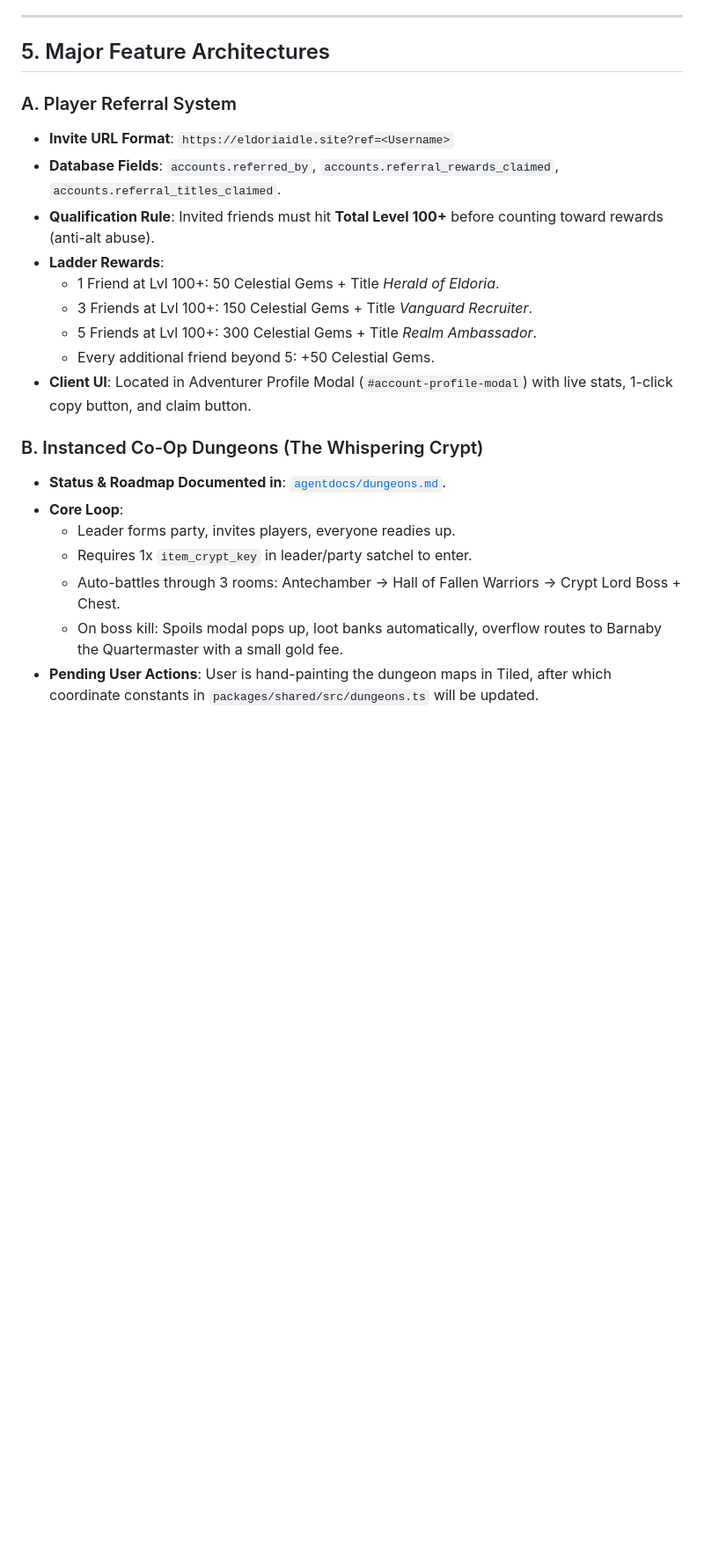
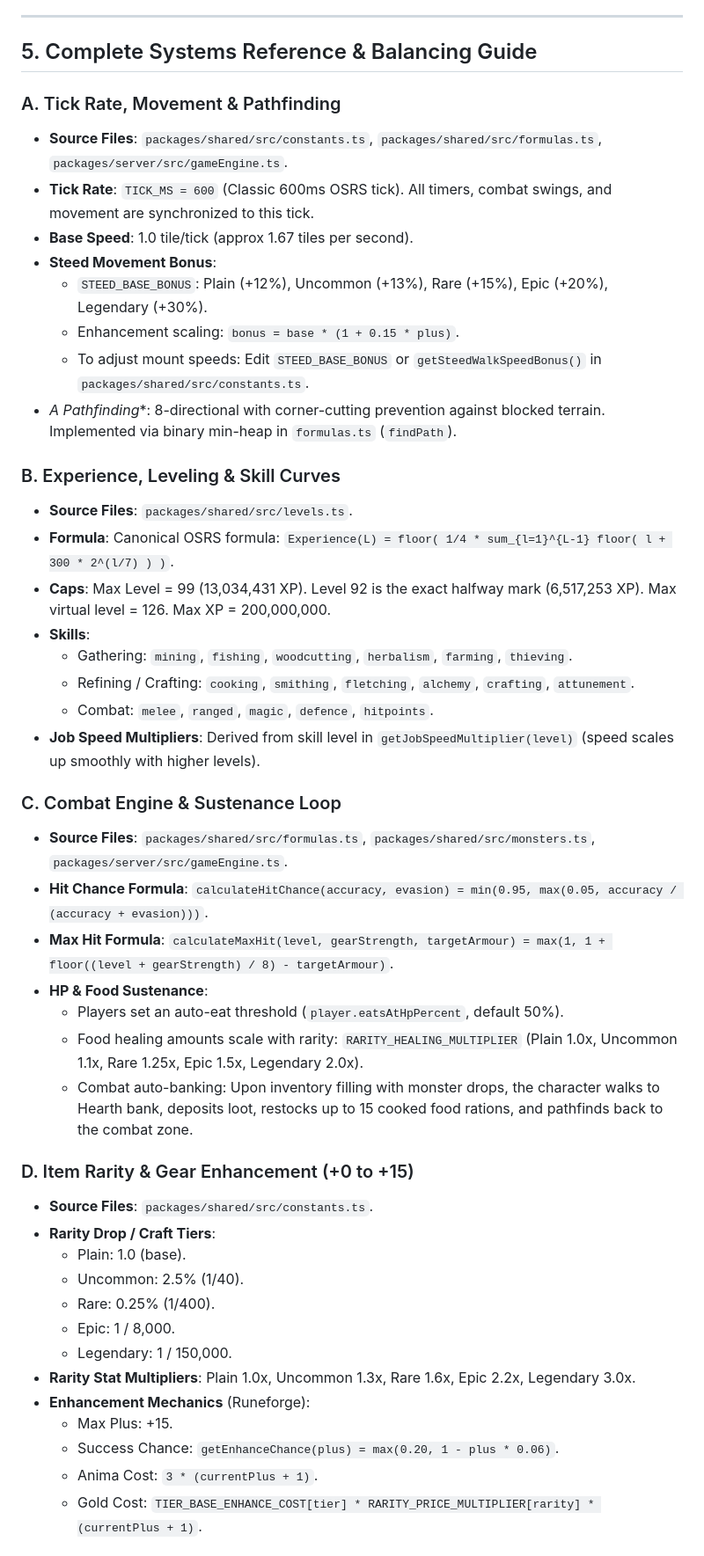
Before and after one commit to GarretteAllen/eldoria-idle, a Markdown page: AGENTS.md, the part around one of its changes. Shown at 88% size. Rendered like a GitHub page; blank space fills up the shorter version.

Commit message:
docs: expand AGENTS.md with all core systems, balancing formulas, and adjustment guides

```diff
--- a/AGENTS.md
+++ b/AGENTS.md
@@ -64,24 +64,49 @@
 
 ---
 
-## 5. Major Feature Architectures
+## 5. Complete Systems Reference & Balancing Guide
 
-### A. Player Referral System
-- **Invite URL Format**: `https://eldoriaidle.site?ref=<Username>`
-- **Database Fields**: `accounts.referred_by`, `accounts.referral_rewards_claimed`, `accounts.referral_titles_claimed`.
-- **Qualification Rule**: Invited friends must hit **Total Level 100+** before counting toward rewards (anti-alt abuse).
-- **Ladder Rewards**:
-  - 1 Friend at Lvl 100+: 50 Celestial Gems + Title *Herald of Eldoria*.
-  - 3 Friends at Lvl 100+: 150 Celestial Gems + Title *Vanguard Recruiter*.
-  - 5 Friends at Lvl 100+: 300 Celestial Gems + Title *Realm Ambassador*.
-  - Every additional friend beyond 5: +50 Celestial Gems.
-- **Client UI**: Located in Adventurer Profile Modal (`#account-profile-modal`) with live stats, 1-click copy button, and claim button.
+### A. Tick Rate, Movement & Pathfinding
+- **Source Files**: `packages/shared/src/constants.ts`, `packages/shared/src/formulas.ts`, `packages/server/src/gameEngine.ts`.
+- **Tick Rate**: `TICK_MS = 600` (Classic 600ms OSRS tick). All timers, combat swings, and movement are synchronized to this tick.
+- **Base Speed**: 1.0 tile/tick (approx 1.67 tiles per second).
+- **Steed Movement Bonus**:
+  - `STEED_BASE_BONUS`: Plain (+12%), Uncommon (+13%), Rare (+15%), Epic (+20%), Legendary (+30%).
+  - Enhancement scaling: `bonus = base * (1 + 0.15 * plus)`.
+  - To adjust mount speeds: Edit `STEED_BASE_BONUS` or `getSteedWalkSpeedBonus()` in `packages/shared/src/constants.ts`.
+- **A* Pathfinding**: 8-directional with corner-cutting prevention against blocked terrain. Implemented via binary min-heap in `formulas.ts` (`findPath`).
 
-### B. Instanced Co-Op Dungeons (The Whispering Crypt)
-- **Status & Roadmap Documented in**: [`agentdocs/dungeons.md`](file:///home/gar/share/browsermmo/agentdocs/dungeons.md).
-- **Core Loop**:
-  - Leader forms party, invites players, everyone readies up.
-  - Requires 1x `item_crypt_key` in leader/party satchel to enter.
-  - Auto-battles through 3 rooms: Antechamber -> Hall of Fallen Warriors -> Crypt Lord Boss + Chest.
-  - On boss kill: Spoils modal pops up, loot banks automatically, overflow routes to Barnaby the Quartermaster with a small gold fee.
-- **Pending User Actions**: User is hand-painting the dungeon maps in Tiled, after which coordinate constants in `packages/shared/src/dungeons.ts` will be updated.
+### B. Experience, Leveling & Skill Curves
+- **Source Files**: `packages/shared/src/levels.ts`.
+- **Formula**: Canonical OSRS formula: `Experience(L) = floor( 1/4 * sum_{l=1}^{L-1} floor( l + 300 * 2^(l/7) ) )`.
+- **Caps**: Max Level = 99 (13,034,431 XP). Level 92 is the exact halfway mark (6,517,253 XP). Max virtual level = 126. Max XP = 200,000,000.
+- **Skills**:
+  - Gathering: `mining`, `fishing`, `woodcutting`, `herbalism`, `farming`, `thieving`.
+  - Refining / Crafting: `cooking`, `smithing`, `fletching`, `alchemy`, `crafting`, `attunement`.
+  - Combat: `melee`, `ranged`, `magic`, `defence`, `hitpoints`.
+- **Job Speed Multipliers**: Derived from skill level in `getJobSpeedMultiplier(level)` (speed scales up smoothly with higher levels).
+
+### C. Combat Engine & Sustenance Loop
+- **Source Files**: `packages/shared/src/formulas.ts`, `packages/shared/src/monsters.ts`, `packages/server/src/gameEngine.ts`.
+- **Hit Chance Formula**: `calculateHitChance(accuracy, evasion) = min(0.95, max(0.05, accuracy / (accuracy + evasion)))`.
+- **Max Hit Formula**: `calculateMaxHit(level, gearStrength, targetArmour) = max(1, 1 + floor((level + gearStrength) / 8) - targetArmour)`.
+- **HP & Food Sustenance**:
+  - Players set an auto-eat threshold (`player.eatsAtHpPercent`, default 50%).
+  - Food healing amounts scale with rarity: `RARITY_HEALING_MULTIPLIER` (Plain 1.0x, Uncommon 1.1x, Rare 1.25x, Epic 1.5x, Legendary 2.0x).
+  - Combat auto-banking: Upon inventory filling with monster drops, the character walks to Hearth bank, deposits loot, restocks up to 15 cooked food rations, and pathfinds back to the combat zone.
+
+### D. Item Rarity & Gear Enhancement (+0 to +15)
+- **Source Files**: `packages/shared/src/constants.ts`.
+- **Rarity Drop / Craft Tiers**:
+  - Plain: 1.0 (base).
+  - Uncommon: 2.5% (1/40).
+  - Rare: 0.25% (1/400).
+  - Epic: 1 / 8,000.
+  - Legendary: 1 / 150,000.
+- **Rarity Stat Multipliers**: Plain 1.0x, Uncommon 1.3x, Rare 1.6x, Epic 2.2x, Legendary 3.0x.
+- **Enhancement Mechanics** (Runeforge):
+  - Max Plus: +15.
+  - Success Chance: `getEnhanceChance(plus) = max(0.20, 1 - plus * 0.06)`.
+  - Anima Cost: `3 * (currentPlus + 1)`.
+  - Gold Cost: `TIER_BASE_ENHANCE_COST[tier] * RARITY_PRICE_MULTIPLIER[rarity] * (currentPlus + 1)`.
+
```
Also changed, not shown: other parts of AGENTS.md (+49 -5 lines).
